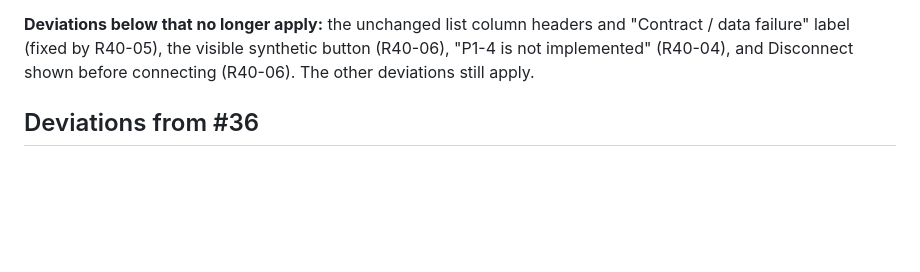
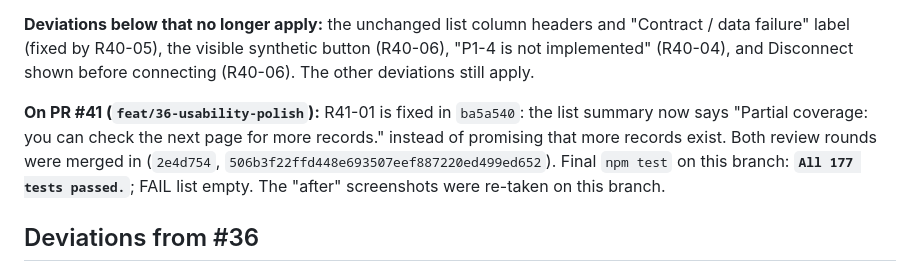
Before and after one commit to Francis-Lee-210/INFOSYS-A3, a Markdown page: docs/validation/issue-36-acceptance.md, the part around the change. Drawn GitHub-style; blank space fills up the shorter version.

```diff
--- a/docs/validation/issue-36-acceptance.md
+++ b/docs/validation/issue-36-acceptance.md
@@ -87,6 +87,12 @@ the `issue 36` tests check the shipped defaults.
 "P1-4 is not implemented" (R40-04), and Disconnect shown before connecting (R40-06). The other
 deviations still apply.
 
+**On PR #41 (`feat/36-usability-polish`):** R41-01 is fixed in `ba5a540`: the list summary now
+says "Partial coverage: you can check the next page for more records." instead of promising
+that more records exist. Both review rounds were merged in (`2e4d754`, `506b3f22ffd448e693507eef887220ed499ed652`). Final
+`npm test` on this branch: **`All 177 tests passed.`**; FAIL list empty. The "after" screenshots were
+re-taken on this branch.
+
 ## Deviations from #36
 
 - Provenance labels, list column headers, the cost-table row labels and the
```
Also changed, not shown: docs/development/issue-36-opencode.md (+7 -0 lines), docs/validation/issue-36-after-01-start.png, docs/validation/issue-36-after-02-list-detail.png, docs/validation/issue-36-after-03-cost.png, docs/validation/issue-36-after-04-decision.png, docs/validation/issue-36-after-05-saved.png, docs/validation/issue-36-after-06-start-390.png.
